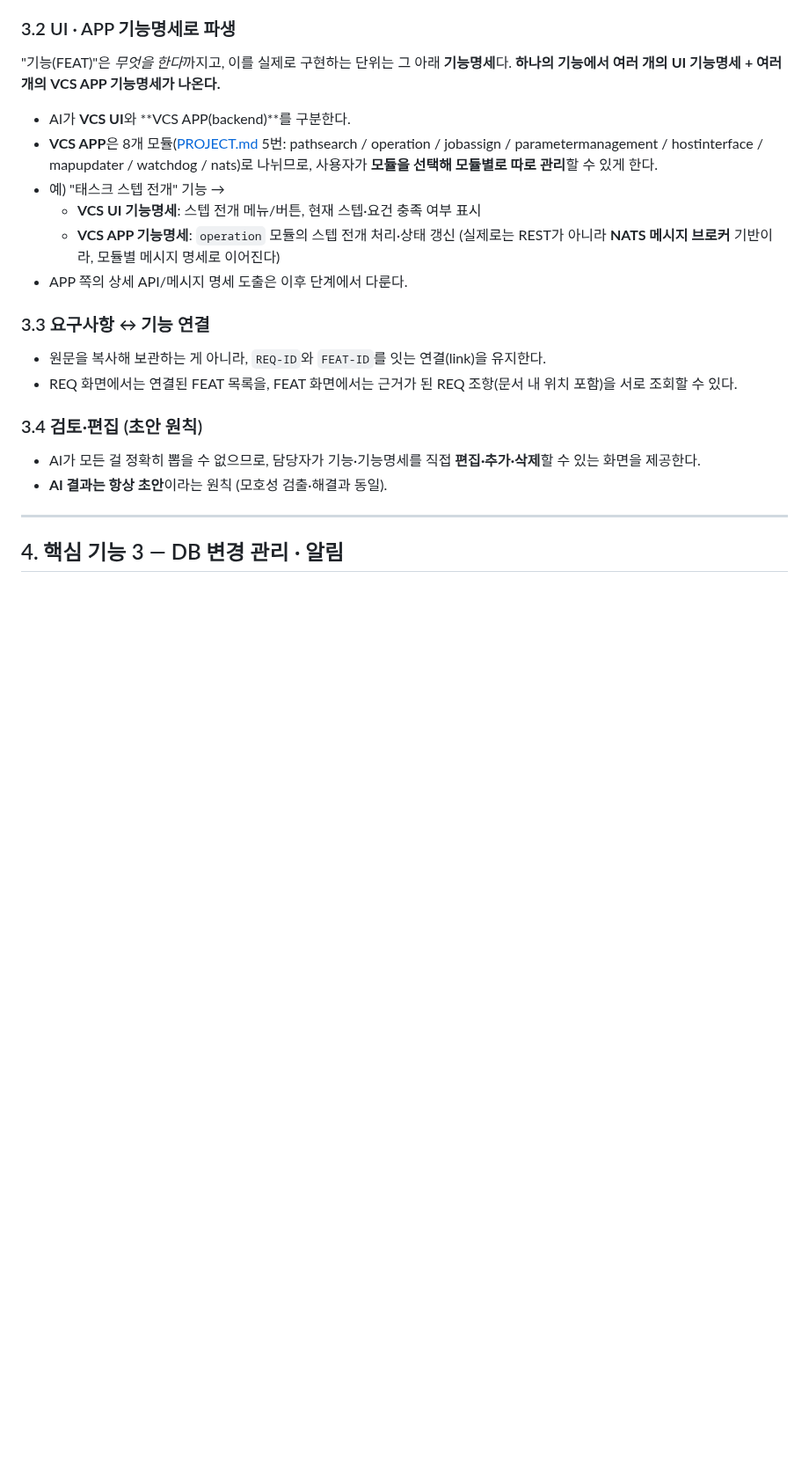
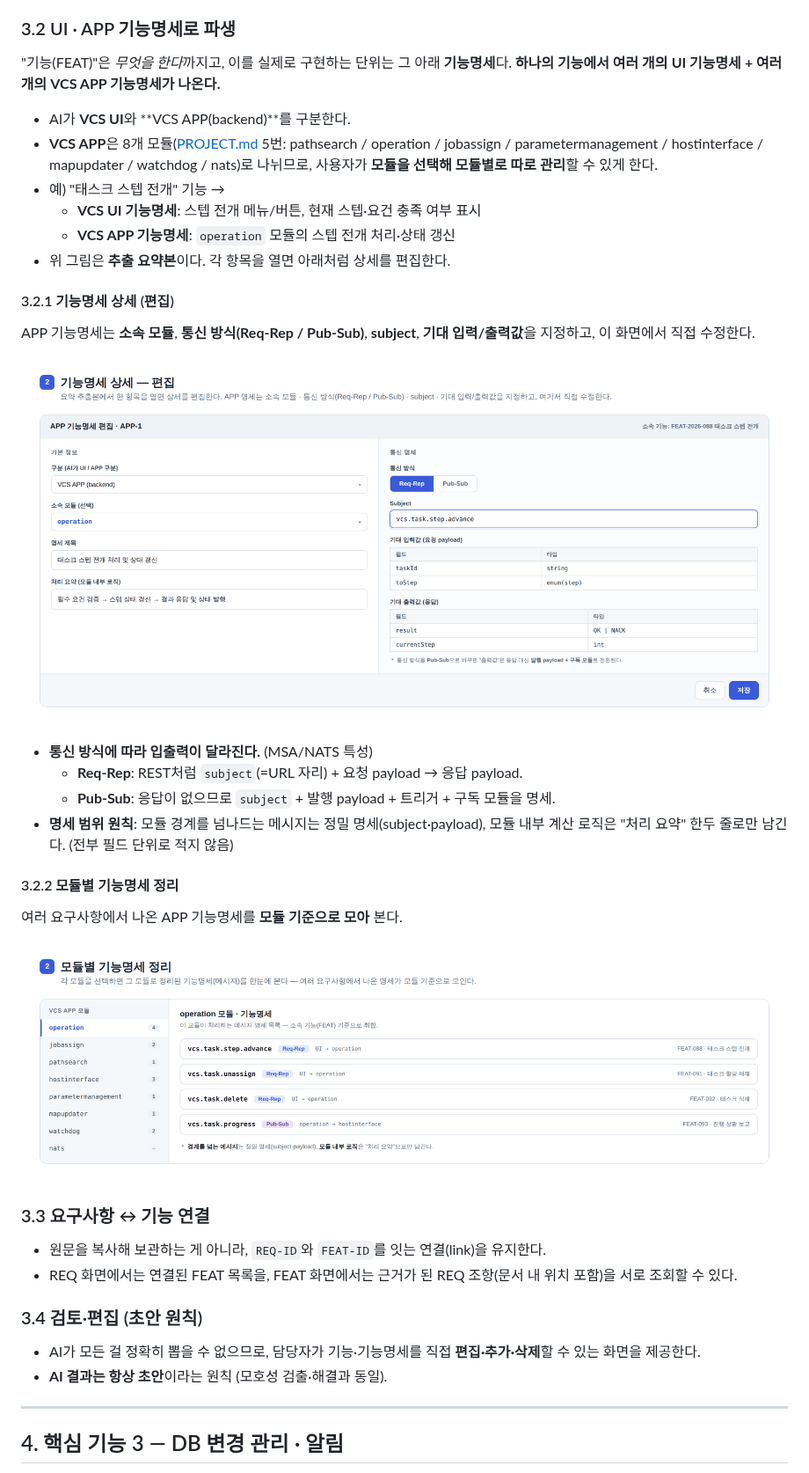
Before and after one commit to jihunhan98/semes-superrookie, a Markdown page: DESIGN.md, the part around the change. Shown at 88% size. Drawn GitHub-style; pictures changed too: docs/img/design-fig2b.png (added), docs/img/design-fig2c.png (added); blank space fills up the shorter version.

```diff
--- a/DESIGN.md
+++ b/DESIGN.md
@@ -112,8 +112,25 @@ React 프론트엔드 ─REST─ Spring Boot 백엔드 ─REST─ Python(FastAPI
 - **VCS APP**은 8개 모듈([PROJECT.md](PROJECT.md) 5번: pathsearch / operation / jobassign / parametermanagement / hostinterface / mapupdater / watchdog / nats)로 나뉘므로, 사용자가 **모듈을 선택해 모듈별로 따로 관리**할 수 있게 한다.
 - 예) "태스크 스텝 전개" 기능 →
   - **VCS UI 기능명세**: 스텝 전개 메뉴/버튼, 현재 스텝·요건 충족 여부 표시
-  - **VCS APP 기능명세**: `operation` 모듈의 스텝 전개 처리·상태 갱신 (실제로는 REST가 아니라 **NATS 메시지 브로커** 기반이라, 모듈별 메시지 명세로 이어진다)
-- APP 쪽의 상세 API/메시지 명세 도출은 이후 단계에서 다룬다.
+  - **VCS APP 기능명세**: `operation` 모듈의 스텝 전개 처리·상태 갱신
+- 위 그림은 **추출 요약본**이다. 각 항목을 열면 아래처럼 상세를 편집한다.
+
+#### 3.2.1 기능명세 상세 (편집)
+
+APP 기능명세는 **소속 모듈**, **통신 방식(Req-Rep / Pub-Sub)**, **subject**, **기대 입력/출력값**을 지정하고, 이 화면에서 직접 수정한다.
+
+![기능명세 상세 편집](docs/img/design-fig2b.png)
+
+- **통신 방식에 따라 입출력이 달라진다.** (MSA/NATS 특성)
+  - **Req-Rep**: REST처럼 `subject`(=URL 자리) + 요청 payload → 응답 payload.
+  - **Pub-Sub**: 응답이 없으므로 `subject` + 발행 payload + 트리거 + 구독 모듈을 명세.
+- **명세 범위 원칙**: 모듈 경계를 넘나드는 메시지는 정밀 명세(subject·payload), 모듈 내부 계산 로직은 "처리 요약" 한두 줄로만 남긴다. (전부 필드 단위로 적지 않음)
+
+#### 3.2.2 모듈별 기능명세 정리
+
+여러 요구사항에서 나온 APP 기능명세를 **모듈 기준으로 모아** 본다.
+
+![모듈별 기능명세 정리](docs/img/design-fig2c.png)
 
 ### 3.3 요구사항 ↔ 기능 연결
 
```
Also changed, not shown: PROJECT.md (+25 -0 lines).
